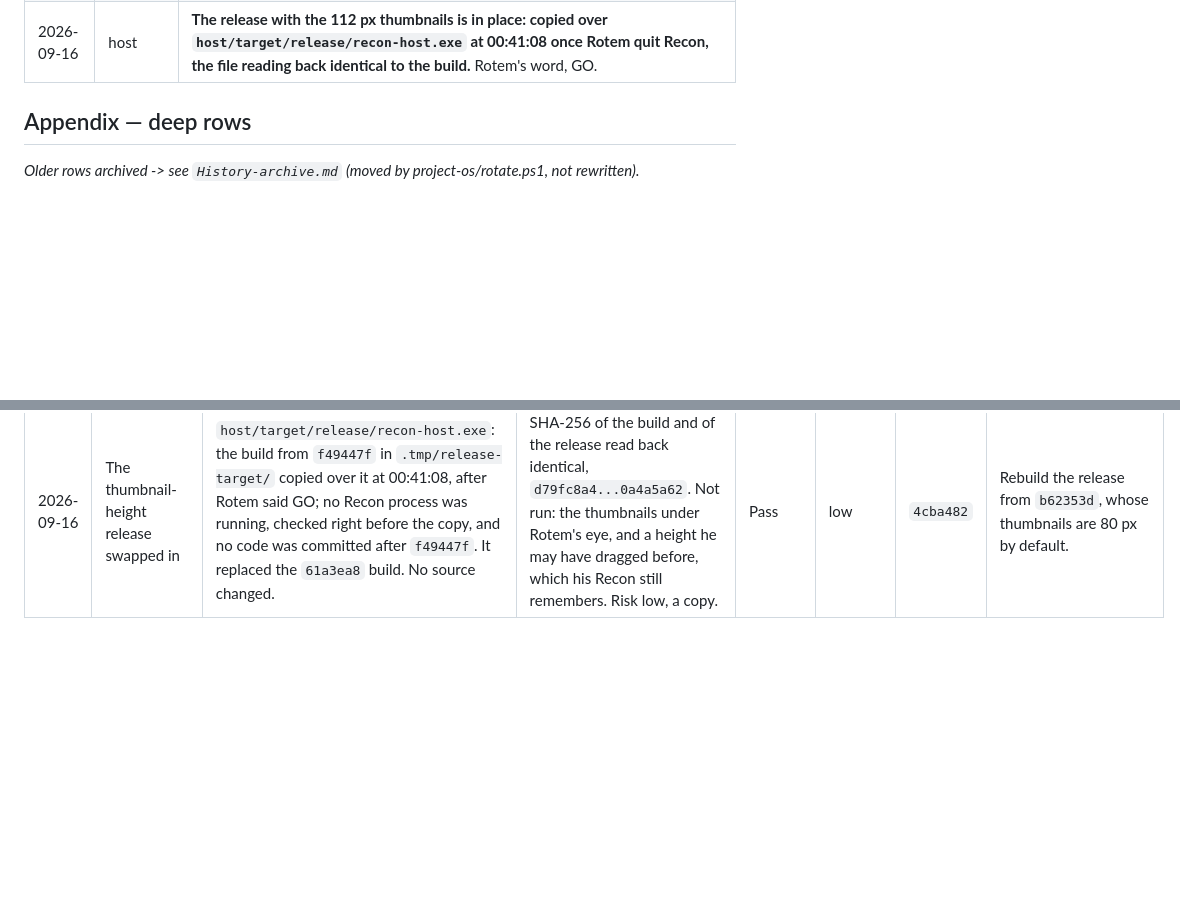
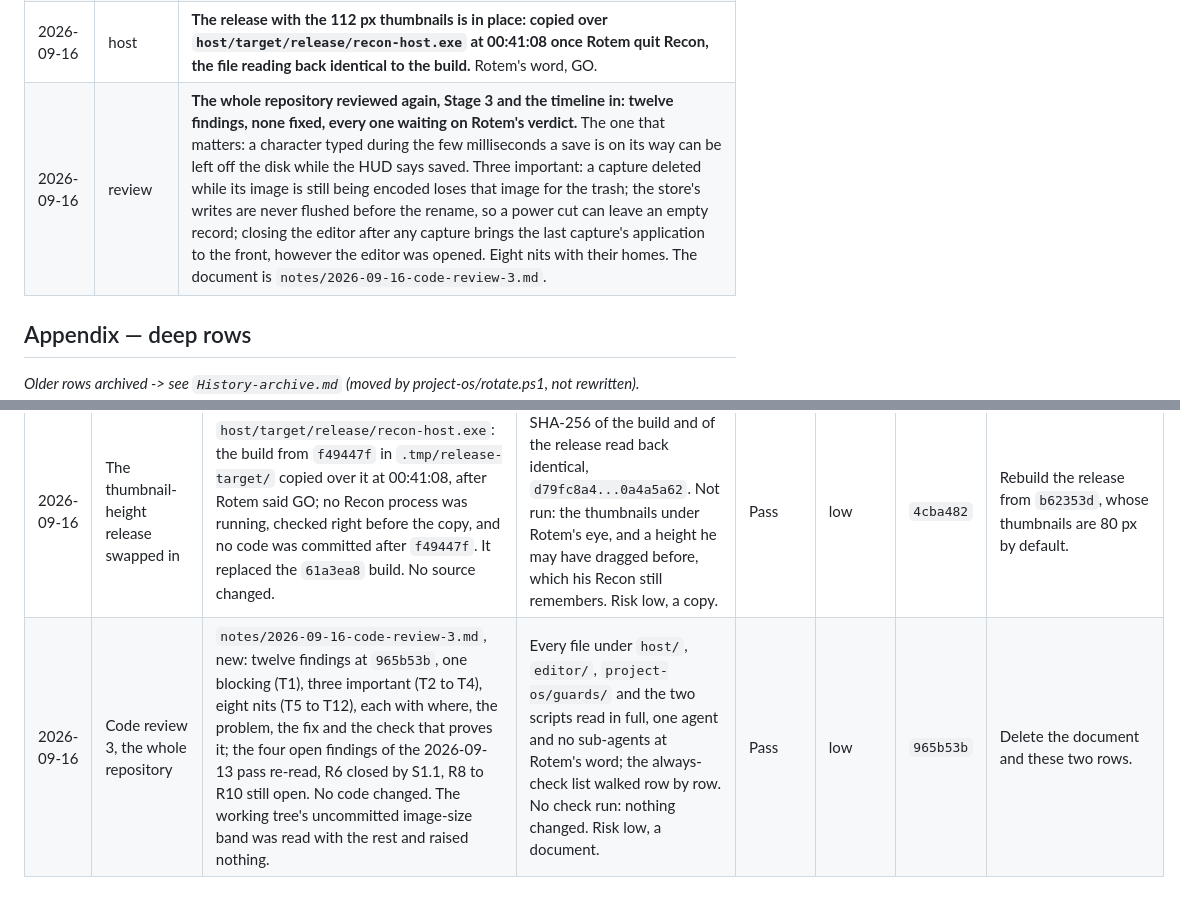
Before and after one commit to rotem914/Recon, a Markdown page: project-os/History.md, 2 parts joined by grey strips. Drawn GitHub-style; blank space fills up the shorter version.

```diff
--- a/project-os/History.md
+++ b/project-os/History.md
@@ -160,6 +160,7 @@ Newest at the bottom.
 | 2026-09-16 | editor | **The timeline's thumbnails are 112 px tall by default now, the timeline 128 px; the floor a drag can reach stays 96.** Rotem's word. A height once dragged is still remembered, and a double-click on the top edge returns to the new default. |
 | 2026-09-16 | host | **The release with the 112 px thumbnails is built from the commit alone; it replaces `host/target/release/recon-host.exe` when Rotem quits the Recon now running.** |
 | 2026-09-16 | host | **The release with the 112 px thumbnails is in place: copied over `host/target/release/recon-host.exe` at 00:41:08 once Rotem quit Recon, the file reading back identical to the build.** Rotem's word, GO. |
+| 2026-09-16 | review | **The whole repository reviewed again, Stage 3 and the timeline in: twelve findings, none fixed, every one waiting on Rotem's verdict.** The one that matters: a character typed during the few milliseconds a save is on its way can be left off the disk while the HUD says saved. Three important: a capture deleted while its image is still being encoded loses that image for the trash; the store's writes are never flushed before the rename, so a power cut can leave an empty record; closing the editor after any capture brings the last capture's application to the front, however the editor was opened. Eight nits with their homes. The document is `notes/2026-09-16-code-review-3.md`. |
 
 ## Appendix — deep rows
 
@@ -224,3 +225,4 @@ Newest at the bottom, same as the scan log.
 | 2026-09-16 | The release built for the thumbnail height | A release built from commit `f49447f` archived into `.tmp/release-f49447f/`, into the private target folder `.tmp/release-target/`, so the other session's uncommitted image-size work stayed out. Not copied: Recon was running from `host/target/release/recon-host.exe` since 00:33:10 (PID 55016), which holds the file. No source changed. | `cargo build --release` from that checkout: finished in 24.4 s, no warning. The build: 14,702,592 bytes, SHA-256 `d79fc8a4...0a4a5a62`. Not run: the copy and its hash read back, waiting on Rotem quitting Recon; the project checks were not rerun, the code is `f49447f`'s, whose lines passed them. Risk low, a build. | Pass, copy pending | low | `f49447f` | Rebuild the release from `b62353d`, whose thumbnails are 80 px by default. |
 | 2026-09-16 | S2.9's calls settled | `project-os/Plan.md`, the S2.9 step: the rule marked as Rotem's "A"; redo by Ctrl+Shift+Z alone; the notice gone from the coming-back and from the checks; the open-calls line closed; the check sequence rewritten to match. No code changed. | The step read back; every Ctrl+Y in it is gone, the failure line kept. Risk low, a plan step. | Pass | low | `b62353d` | Revert the step's four edits. |
 | 2026-09-16 | The thumbnail-height release swapped in | `host/target/release/recon-host.exe`: the build from `f49447f` in `.tmp/release-target/` copied over it at 00:41:08, after Rotem said GO; no Recon process was running, checked right before the copy, and no code was committed after `f49447f`. It replaced the `61a3ea8` build. No source changed. | SHA-256 of the build and of the release read back identical, `d79fc8a4...0a4a5a62`. Not run: the thumbnails under Rotem's eye, and a height he may have dragged before, which his Recon still remembers. Risk low, a copy. | Pass | low | `4cba482` | Rebuild the release from `b62353d`, whose thumbnails are 80 px by default. |
+| 2026-09-16 | Code review 3, the whole repository | `notes/2026-09-16-code-review-3.md`, new: twelve findings at `965b53b`, one blocking (T1), three important (T2 to T4), eight nits (T5 to T12), each with where, the problem, the fix and the check that proves it; the four open findings of the 2026-09-13 pass re-read, R6 closed by S1.1, R8 to R10 still open. No code changed. The working tree's uncommitted image-size band was read with the rest and raised nothing. | Every file under `host/`, `editor/`, `project-os/guards/` and the two scripts read in full, one agent and no sub-agents at Rotem's word; the always-check list walked row by row. No check run: nothing changed. Risk low, a document. | Pass | low | `965b53b` | Delete the document and these two rows. |
```
Also changed, not shown: notes/2026-09-16-code-review-3.md (added, +259 -0 lines).
